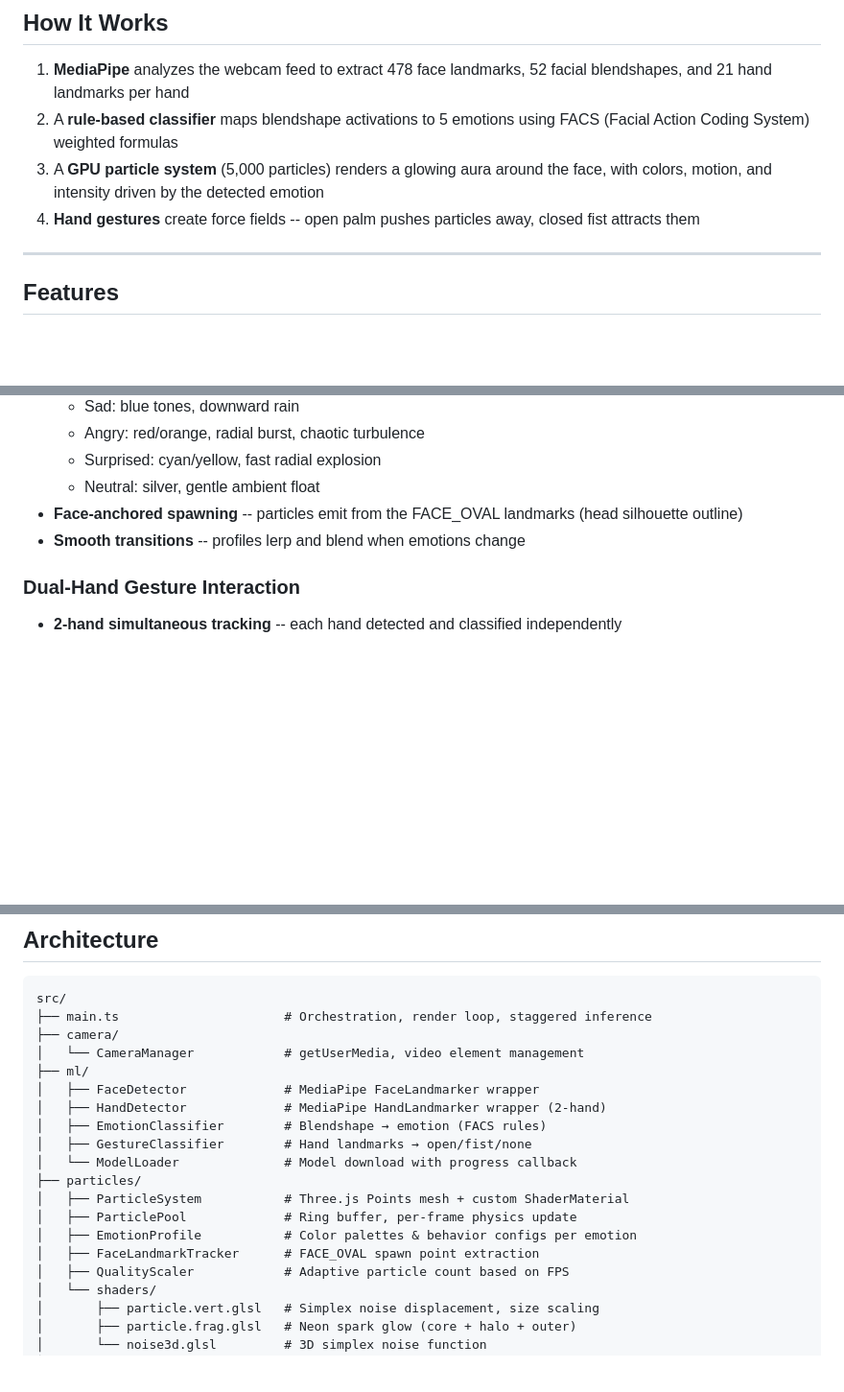
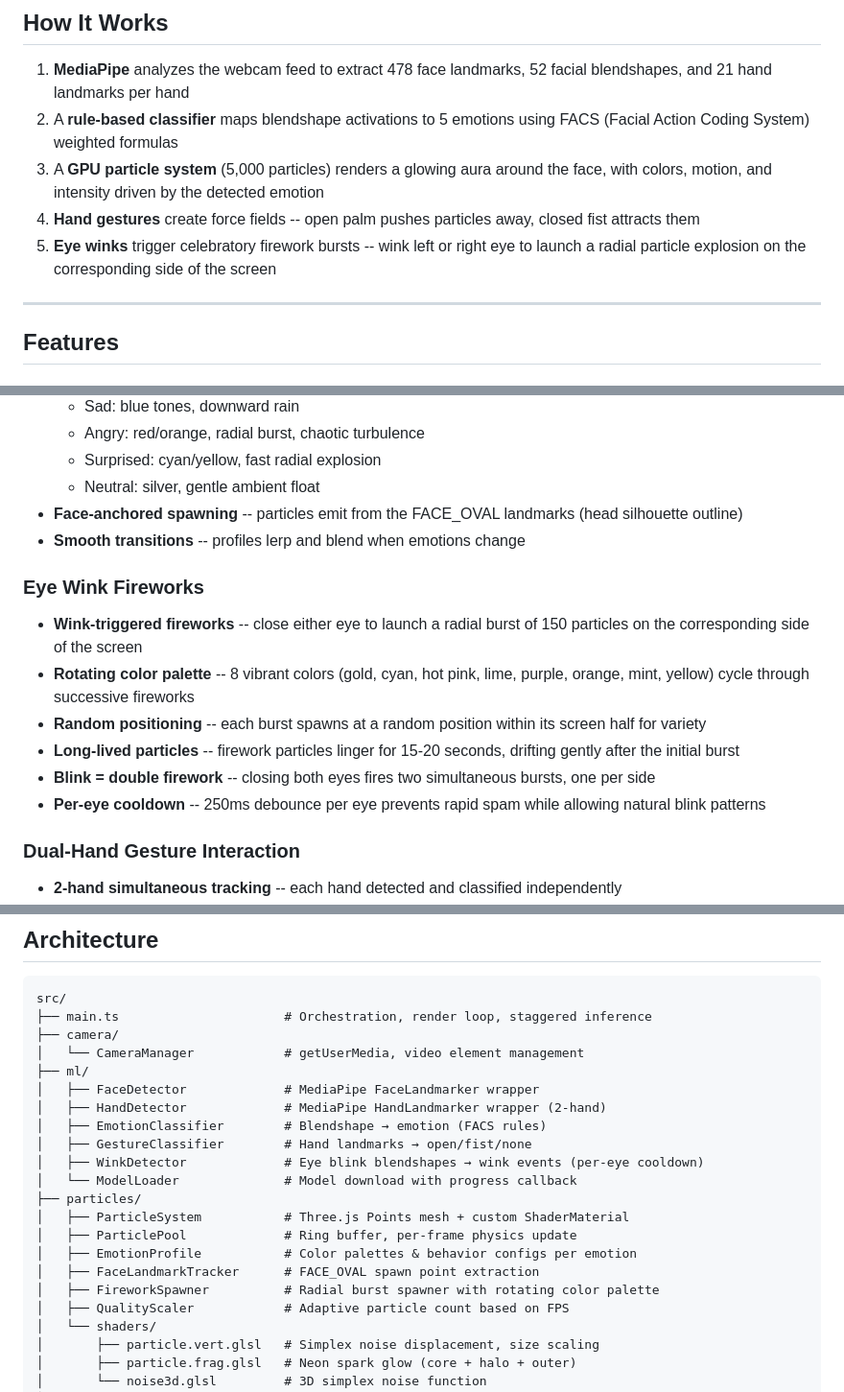
Before and after one commit to JimmyDore/emotion-aura, a Markdown page: README.md, 3 parts joined by grey strips. Shown at 96% size. GitHub-like rendering; blank space fills up the shorter version.

Commit message:
docs: add eye wink firework feature to README
Co-Authored-By: Claude Opus 4.6 <noreply@anthropic.com>

```diff
--- a/README.md
+++ b/README.md
@@ -12,6 +12,7 @@ Real-time computer vision app that detects your facial emotions and hand gesture
 2. A **rule-based classifier** maps blendshape activations to 5 emotions using FACS (Facial Action Coding System) weighted formulas
 3. A **GPU particle system** (5,000 particles) renders a glowing aura around the face, with colors, motion, and intensity driven by the detected emotion
 4. **Hand gestures** create force fields -- open palm pushes particles away, closed fist attracts them
+5. **Eye winks** trigger celebratory firework bursts -- wink left or right eye to launch a radial particle explosion on the corresponding side of the screen
 
 ---
 
@@ -34,6 +35,14 @@ Real-time computer vision app that detects your facial emotions and hand gesture
   - Neutral: silver, gentle ambient float
 - **Face-anchored spawning** -- particles emit from the FACE_OVAL landmarks (head silhouette outline)
 - **Smooth transitions** -- profiles lerp and blend when emotions change
+
+### Eye Wink Fireworks
+- **Wink-triggered fireworks** -- close either eye to launch a radial burst of 150 particles on the corresponding side of the screen
+- **Rotating color palette** -- 8 vibrant colors (gold, cyan, hot pink, lime, purple, orange, mint, yellow) cycle through successive fireworks
+- **Random positioning** -- each burst spawns at a random position within its screen half for variety
+- **Long-lived particles** -- firework particles linger for 15-20 seconds, drifting gently after the initial burst
+- **Blink = double firework** -- closing both eyes fires two simultaneous bursts, one per side
+- **Per-eye cooldown** -- 250ms debounce per eye prevents rapid spam while allowing natural blink patterns
 
 ### Dual-Hand Gesture Interaction
 - **2-hand simultaneous tracking** -- each hand detected and classified independently
@@ -82,12 +91,14 @@ src/
 │   ├── HandDetector             # MediaPipe HandLandmarker wrapper (2-hand)
 │   ├── EmotionClassifier        # Blendshape → emotion (FACS rules)
 │   ├── GestureClassifier        # Hand landmarks → open/fist/none
+│   ├── WinkDetector             # Eye blink blendshapes → wink events (per-eye cooldown)
 │   └── ModelLoader              # Model download with progress callback
 ├── particles/
 │   ├── ParticleSystem           # Three.js Points mesh + custom ShaderMaterial
 │   ├── ParticlePool             # Ring buffer, per-frame physics update
 │   ├── EmotionProfile           # Color palettes & behavior configs per emotion
 │   ├── FaceLandmarkTracker      # FACE_OVAL spawn point extraction
+│   ├── FireworkSpawner          # Radial burst spawner with rotating color palette
 │   ├── QualityScaler            # Adaptive particle count based on FPS
 │   └── shaders/
 │       ├── particle.vert.glsl   # Simplex noise displacement, size scaling
```
Also changed, not shown: other parts of README.md (+2 -0 lines).
